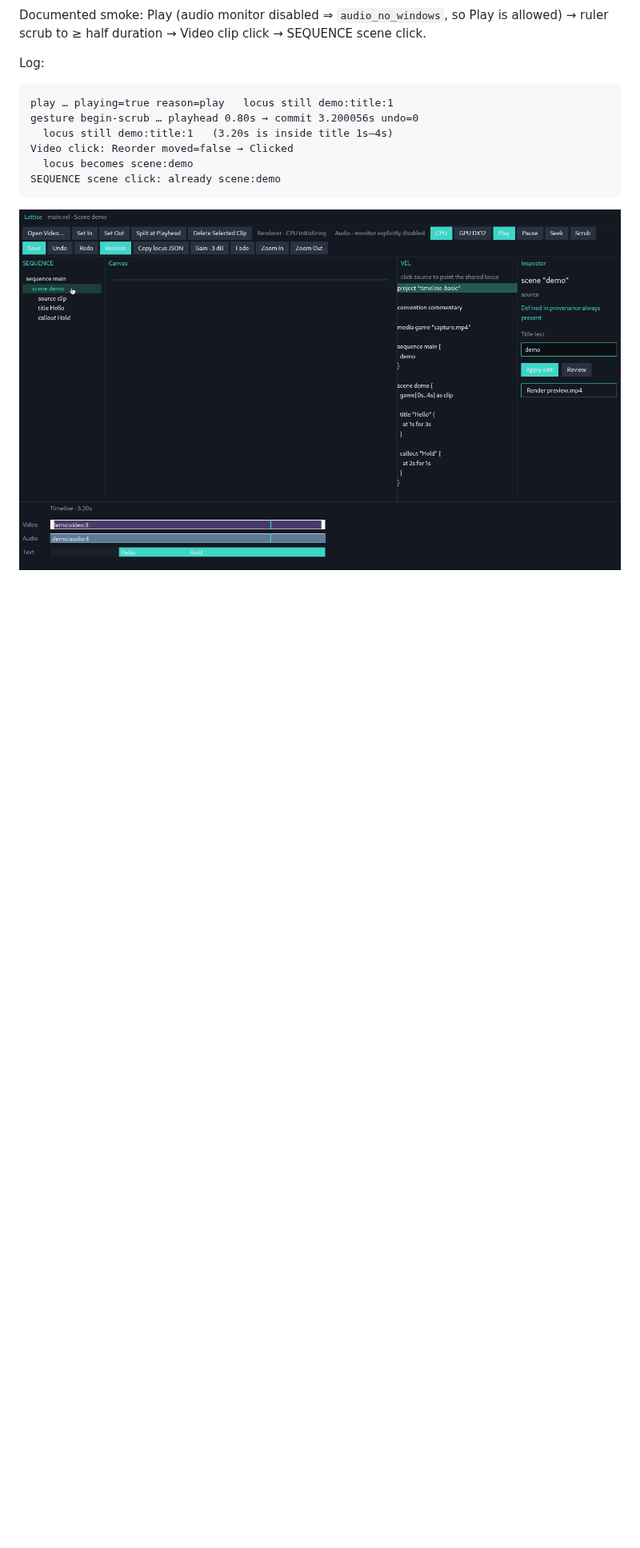
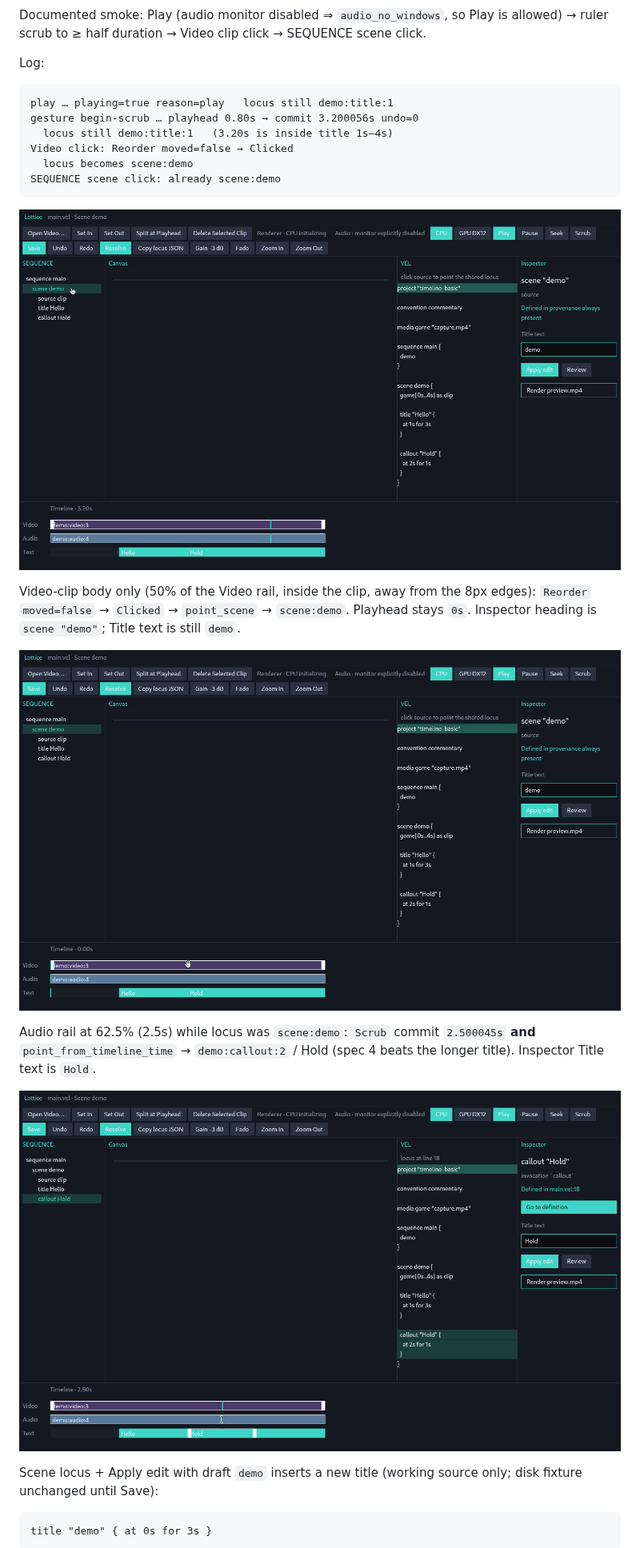
Before and after one commit to annenpolka/lattice, a Markdown page: docs/studio-interaction-observe.md, the part around one of its changes. Shown at 80% size. Drawn GitHub-style; pictures changed too: docs/screenshots/observe-b-audio-rail-scrub-locus-jump.png (added), docs/screenshots/observe-b-video-click-scene-demo.png (added); blank space fills up the shorter version.

````diff
--- a/docs/studio-interaction-observe.md
+++ b/docs/studio-interaction-observe.md
@@ -146,3 +169,18 @@ SEQUENCE scene click: already scene:demo
 ```
 
 ![After Play, scrub, Video click, scene click](screenshots/observe-b-after-play-scrub-clip-tree.png)
+
+Video-clip body only (50% of the Video rail, inside the clip, away from the 8px edges): `Reorder` `moved=false` → `Clicked` → `point_scene` → `scene:demo`. Playhead stays `0s`. Inspector heading is `scene "demo"`; Title text is still `demo`.
+
+![Video click lands on scene:demo](screenshots/observe-b-video-click-scene-demo.png)
+
+Audio rail at 62.5% (2.5s) while locus was `scene:demo`: `Scrub` commit `2.500045s` **and** `point_from_timeline_time` → `demo:callout:2` / Hold (spec 4 beats the longer title). Inspector Title text is `Hold`.
+
+![Audio rail scrubs and retargets here](screenshots/observe-b-audio-rail-scrub-locus-jump.png)
+
+Scene locus + Apply edit with draft `demo` inserts a new title (working source only; disk fixture unchanged until Save):
+
+```vel
+title "demo" { at 0s for 3s }
+```
+
````
Also changed, not shown: other parts of docs/studio-interaction-observe.md (+30 -0 lines), docs/screenshots/observe-b-open-title-0s-empty-canvas.png (added), docs/screenshots/observe-b-scene-apply-insert-title.png (added), docs/screenshots/observe-b-trim-handles-drawn.png (added).
